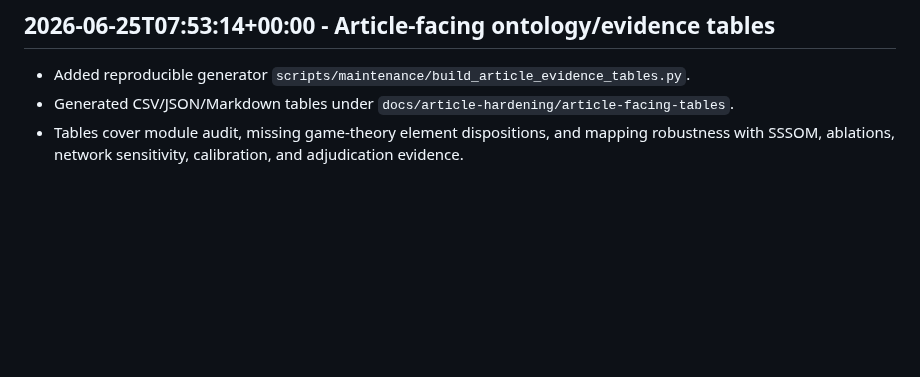
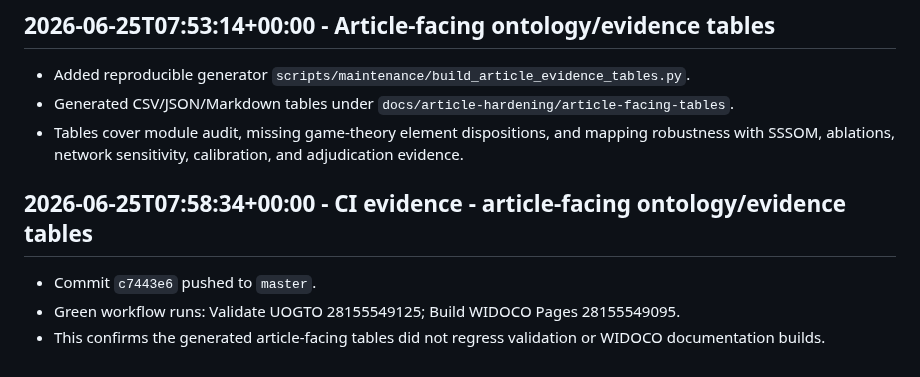
Before and after one commit to edithatogo/UOGTO, a Markdown page: .conductor/runlog.md, the part around the change. Rendered like a GitHub page; blank space fills up the shorter version.

Commit message:
"conductor-record-article-tables-ci"

```diff
--- a/.conductor/runlog.md
+++ b/.conductor/runlog.md
@@ -558,3 +558,10 @@
 - Added reproducible generator `scripts/maintenance/build_article_evidence_tables.py`.
 - Generated CSV/JSON/Markdown tables under `docs/article-hardening/article-facing-tables`.
 - Tables cover module audit, missing game-theory element dispositions, and mapping robustness with SSSOM, ablations, network sensitivity, calibration, and adjudication evidence.
+
+
+## 2026-06-25T07:58:34+00:00 - CI evidence - article-facing ontology/evidence tables
+
+- Commit `c7443e6` pushed to `master`.
+- Green workflow runs: Validate UOGTO 28155549125; Build WIDOCO Pages 28155549095.
+- This confirms the generated article-facing tables did not regress validation or WIDOCO documentation builds.
```
Also changed, not shown: .conductor/status.md (+2 -0 lines).
